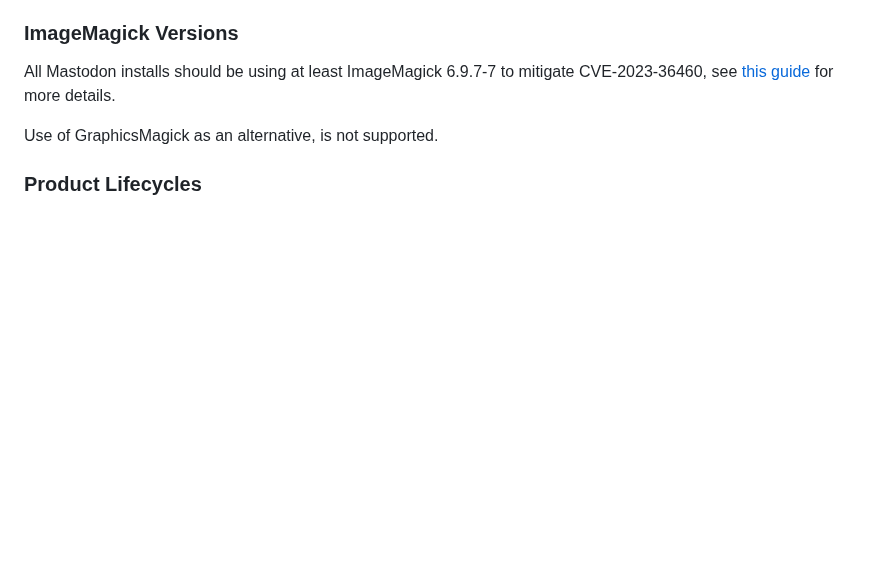
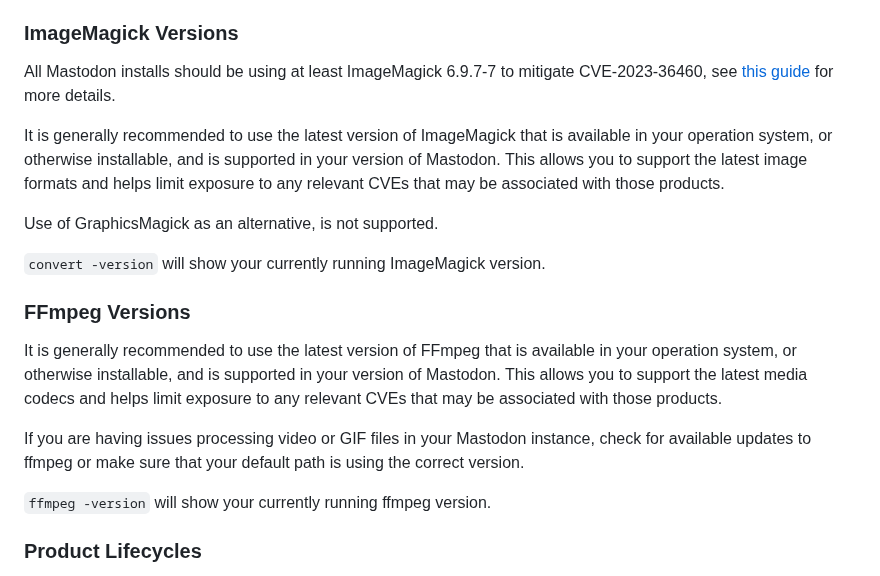
Before and after one commit to vmstio/mastoreqs, a Markdown page: docus/content/0.index.md, the part around one of its changes. Rendered like a GitHub page; blank space fills up the shorter version.

Commit message:
Add ffmpeg

```diff
--- a/docus/content/0.index.md
+++ b/docus/content/0.index.md
@@ -112,7 +119,21 @@ Administrators can use either Elasticsearch or OpenSearch as targets for full te
 
 All Mastodon installs should be using at least ImageMagick 6.9.7-7 to mitigate CVE-2023-36460, see [this guide](https://github.com/mastodon/mastodon/issues/25776) for more details.
 
+It is generally recommended to use the latest version of ImageMagick that is available in your operation system, or otherwise installable, and is supported in your version of Mastodon.
+This allows you to support the latest image formats and helps limit exposure to any relevant CVEs that may be associated with those products.
+
 Use of GraphicsMagick as an alternative, is not supported.
+
+`convert -version` will show your currently running ImageMagick version.
+
+### FFmpeg Versions
+
+It is generally recommended to use the latest version of FFmpeg that is available in your operation system, or otherwise installable, and is supported in your version of Mastodon.
+This allows you to support the latest media codecs and helps limit exposure to any relevant CVEs that may be associated with those products.
+
+If you are having issues processing video or GIF files in your Mastodon instance, check for available updates to ffmpeg or make sure that your default path is using the correct version.
+
+`ffmpeg -version` will show your currently running ffmpeg version.
 
 ### Product Lifecycles
 
```
Also changed, not shown: other parts of docus/content/0.index.md (+8 -1 lines).
